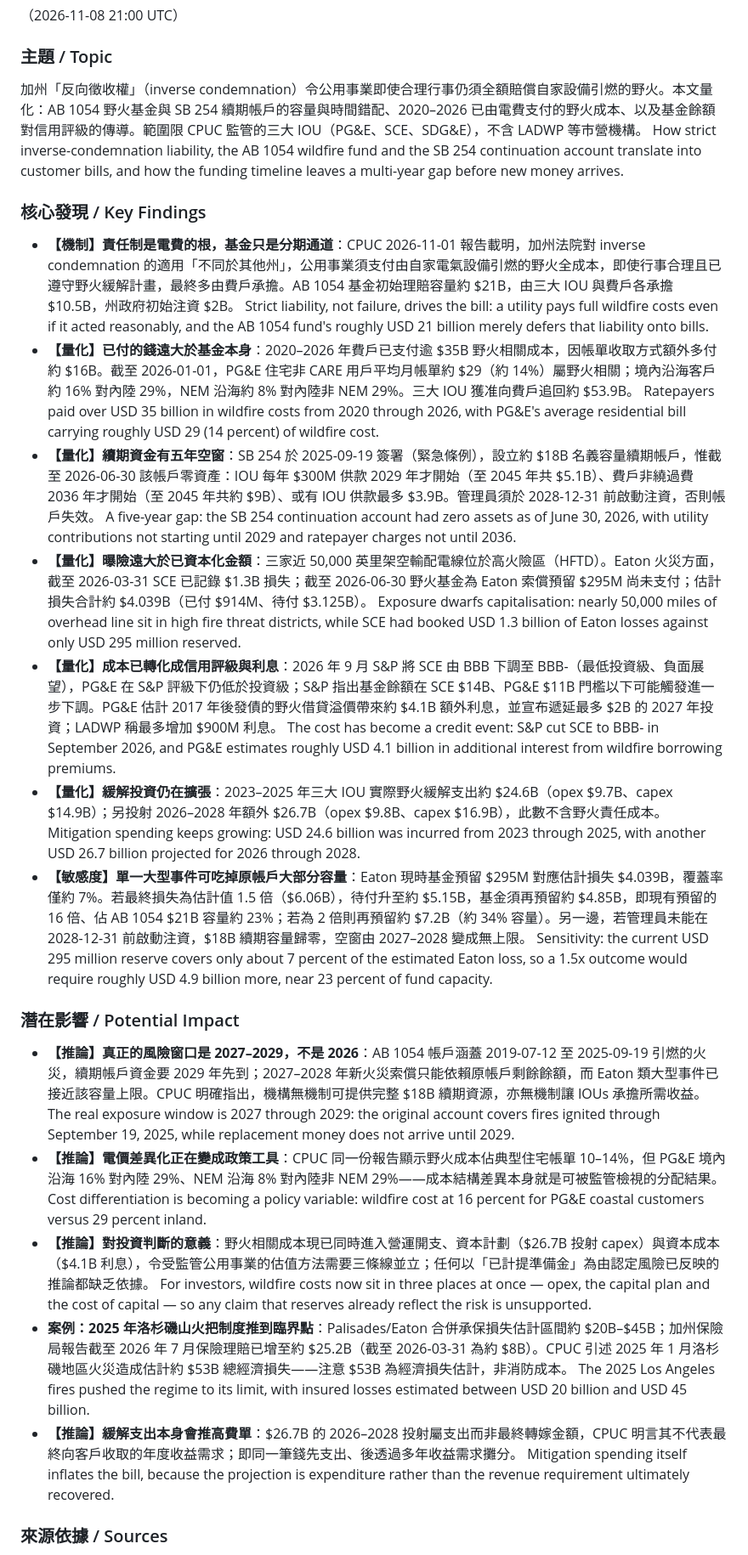
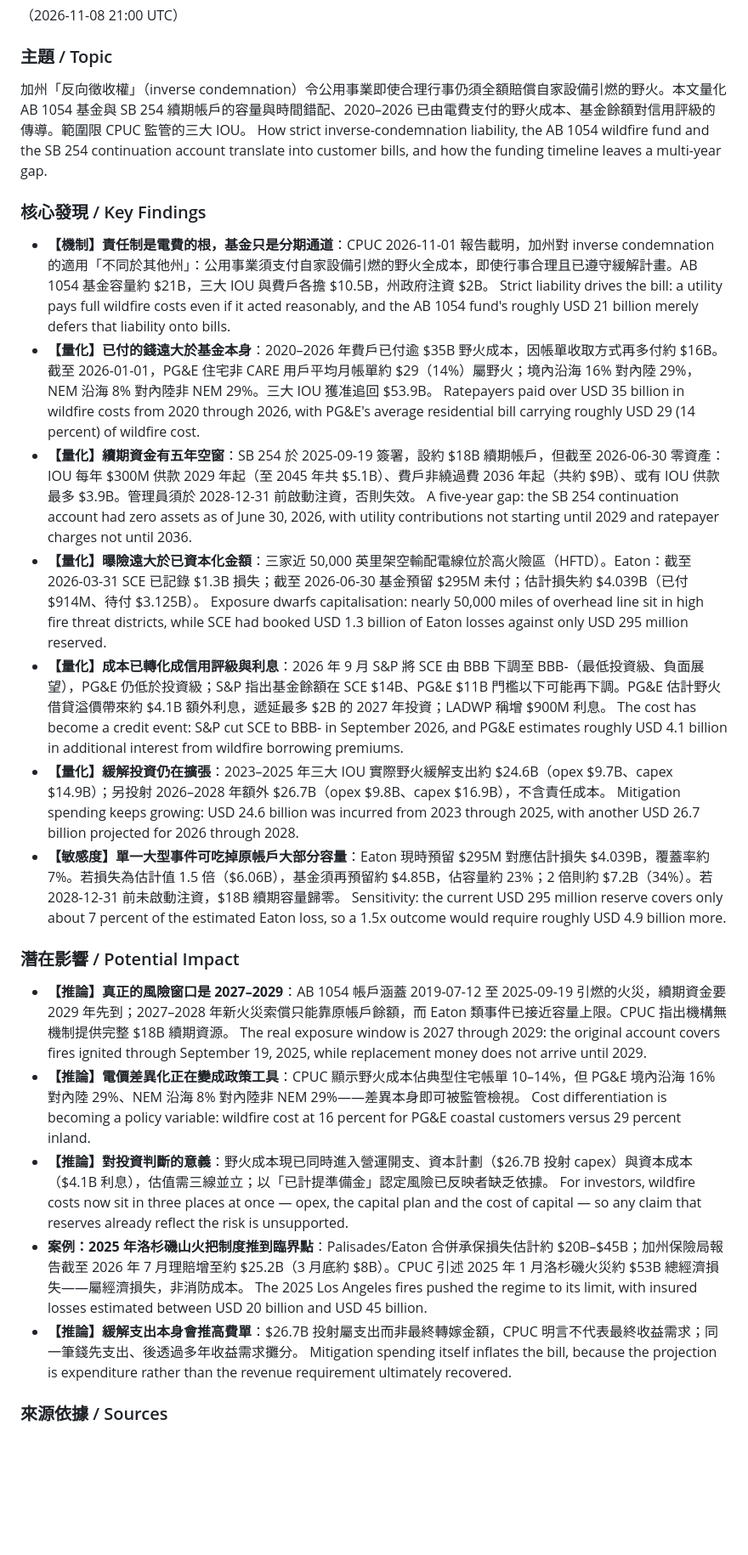
Before and after one commit to yip-lgtm/research-sentinel, a Markdown page: reports/2026-11-08-21.md, the part around one of its changes. Shown at 85% size. GitHub-like rendering; blank space fills up the shorter version.

Commit message:
chore: sentinel sync 2026-11-09 02:21 UTC

```diff
--- a/reports/2026-11-08-21.md
+++ b/reports/2026-11-08-21.md
@@ -3,35 +3,35 @@
 （2026-11-08 21:00 UTC）
 
 ### 主題 / Topic
-加州「反向徵收權」（inverse condemnation）令公用事業即使合理行事仍須全額賠償自家設備引燃的野火。本文量化：AB 1054 野火基金與 SB 254 續期帳戶的容量與時間錯配、2020–2026 已由電費支付的野火成本、以及基金餘額對信用評級的傳導。範圍限 CPUC 監管的三大 IOU（PG&E、SCE、SDG&E），不含 LADWP 等市營機構。
-How strict inverse-condemnation liability, the AB 1054 wildfire fund and the SB 254 continuation account translate into customer bills, and how the funding timeline leaves a multi-year gap before new money arrives.
+加州「反向徵收權」（inverse condemnation）令公用事業即使合理行事仍須全額賠償自家設備引燃的野火。本文量化 AB 1054 基金與 SB 254 續期帳戶的容量與時間錯配、2020–2026 已由電費支付的野火成本、基金餘額對信用評級的傳導。範圍限 CPUC 監管的三大 IOU。
+How strict inverse-condemnation liability, the AB 1054 wildfire fund and the SB 254 continuation account translate into customer bills, and how the funding timeline leaves a multi-year gap.
 
 ### 核心發現 / Key Findings
-- **【機制】責任制是電費的根，基金只是分期通道**：CPUC 2026-11-01 報告載明，加州法院對 inverse condemnation 的適用「不同於其他州」，公用事業須支付由自家電氣設備引燃的野火全成本，即使行事合理且已遵守野火緩解計畫，最終多由費戶承擔。AB 1054 基金初始理賠容量約 $21B，由三大 IOU 與費戶各承擔 $10.5B，州政府初始注資 $2B。
-  Strict liability, not failure, drives the bill: a utility pays full wildfire costs even if it acted reasonably, and the AB 1054 fund's roughly USD 21 billion merely defers that liability onto bills.
-- **【量化】已付的錢遠大於基金本身**：2020–2026 年費戶已支付逾 $35B 野火相關成本，因帳單收取方式額外多付約 $16B。截至 2026-01-01，PG&E 住宅非 CARE 用戶平均月帳單約 $29（約 14%）屬野火相關；境內沿海客戶約 16% 對內陸 29%，NEM 沿海約 8% 對內陸非 NEM 29%。三大 IOU 獲准向費戶追回約 $53.9B。
+- **【機制】責任制是電費的根，基金只是分期通道**：CPUC 2026-11-01 報告載明，加州對 inverse condemnation 的適用「不同於其他州」：公用事業須支付自家設備引燃的野火全成本，即使行事合理且已遵守緩解計畫。AB 1054 基金容量約 $21B，三大 IOU 與費戶各擔 $10.5B，州政府注資 $2B。
+  Strict liability drives the bill: a utility pays full wildfire costs even if it acted reasonably, and the AB 1054 fund's roughly USD 21 billion merely defers that liability onto bills.
+- **【量化】已付的錢遠大於基金本身**：2020–2026 年費戶已付逾 $35B 野火成本，因帳單收取方式再多付約 $16B。截至 2026-01-01，PG&E 住宅非 CARE 用戶平均月帳單約 $29（14%）屬野火；境內沿海 16% 對內陸 29%，NEM 沿海 8% 對內陸非 NEM 29%。三大 IOU 獲准追回 $53.9B。
   Ratepayers paid over USD 35 billion in wildfire costs from 2020 through 2026, with PG&E's average residential bill carrying roughly USD 29 (14 percent) of wildfire cost.
-- **【量化】續期資金有五年空窗**：SB 254 於 2025-09-19 簽署（緊急條例），設立約 $18B 名義容量續期帳戶，惟截至 2026-06-30 該帳戶零資產：IOU 每年 $300M 供款 2029 年才開始（至 2045 年共 $5.1B）、費戶非繞過費 2036 年才開始（至 2045 年共約 $9B）、或有 IOU 供款最多 $3.9B。管理員須於 2028-12-31 前啟動注資，否則帳戶失效。
+- **【量化】續期資金有五年空窗**：SB 254 於 2025-09-19 簽署，設約 $18B 續期帳戶，但截至 2026-06-30 零資產：IOU 每年 $300M 供款 2029 年起（至 2045 年共 $5.1B）、費戶非繞過費 2036 年起（共約 $9B）、或有 IOU 供款最多 $3.9B。管理員須於 2028-12-31 前啟動注資，否則失效。
   A five-year gap: the SB 254 continuation account had zero assets as of June 30, 2026, with utility contributions not starting until 2029 and ratepayer charges not until 2036.
-- **【量化】曝險遠大於已資本化金額**：三家近 50,000 英里架空輸配電線位於高火險區（HFTD）。Eaton 火災方面，截至 2026-03-31 SCE 已記錄 $1.3B 損失；截至 2026-06-30 野火基金為 Eaton 索償預留 $295M 尚未支付；估計損失合計約 $4.039B（已付 $914M、待付 $3.125B）。
+- **【量化】曝險遠大於已資本化金額**：三家近 50,000 英里架空輸配電線位於高火險區（HFTD）。Eaton：截至 2026-03-31 SCE 已記錄 $1.3B 損失；截至 2026-06-30 基金預留 $295M 未付；估計損失約 $4.039B（已付 $914M、待付 $3.125B）。
   Exposure dwarfs capitalisation: nearly 50,000 miles of overhead line sit in high fire threat districts, while SCE had booked USD 1.3 billion of Eaton losses against only USD 295 million reserved.
-- **【量化】成本已轉化成信用評級與利息**：2026 年 9 月 S&P 將 SCE 由 BBB 下調至 BBB-（最低投資級、負面展望），PG&E 在 S&P 評級下仍低於投資級；S&P 指出基金餘額在 SCE $14B、PG&E $11B 門檻以下可能觸發進一步下調。PG&E 估計 2017 年後發債的野火借貸溢價帶來約 $4.1B 額外利息，並宣布遞延最多 $2B 的 2027 年投資；LADWP 稱最多增加 $900M 利息。
+- **【量化】成本已轉化成信用評級與利息**：2026 年 9 月 S&P 將 SCE 由 BBB 下調至 BBB-（最低投資級、負面展望），PG&E 仍低於投資級；S&P 指出基金餘額在 SCE $14B、PG&E $11B 門檻以下可能再下調。PG&E 估計野火借貸溢價帶來約 $4.1B 額外利息，遞延最多 $2B 的 2027 年投資；LADWP 稱增 $900M 利息。
   The cost has become a credit event: S&P cut SCE to BBB- in September 2026, and PG&E estimates roughly USD 4.1 billion in additional interest from wildfire borrowing premiums.
-- **【量化】緩解投資仍在擴張**：2023–2025 年三大 IOU 實際野火緩解支出約 $24.6B（opex $9.7B、capex $14.9B）；另投射 2026–2028 年額外 $26.7B（opex $9.8B、capex $16.9B），此數不含野火責任成本。
+- **【量化】緩解投資仍在擴張**：2023–2025 年三大 IOU 實際野火緩解支出約 $24.6B（opex $9.7B、capex $14.9B）；另投射 2026–2028 年額外 $26.7B（opex $9.8B、capex $16.9B），不含責任成本。
   Mitigation spending keeps growing: USD 24.6 billion was incurred from 2023 through 2025, with another USD 26.7 billion projected for 2026 through 2028.
-- **【敏感度】單一大型事件可吃掉原帳戶大部分容量**：Eaton 現時基金預留 $295M 對應估計損失 $4.039B，覆蓋率僅約 7%。若最終損失為估計值 1.5 倍（$6.06B），待付升至約 $5.15B，基金須再預留約 $4.85B，即現有預留的 16 倍、佔 AB 1054 $21B 容量約 23%；若為 2 倍則再預留約 $7.2B（約 34% 容量）。另一邊，若管理員未能在 2028-12-31 前啟動注資，$18B 續期容量歸零，空窗由 2027–2028 變成無上限。
-  Sensitivity: the current USD 295 million reserve covers only about 7 percent of the estimated Eaton loss, so a 1.5x outcome would require roughly USD 4.9 billion more, near 23 percent of fund capacity.
+- **【敏感度】單一大型事件可吃掉原帳戶大部分容量**：Eaton 現時預留 $295M 對應估計損失 $4.039B，覆蓋率約 7%。若損失為估計值 1.5 倍（$6.06B），基金須再預留約 $4.85B，佔容量約 23%；2 倍則約 $7.2B（34%）。若 2028-12-31 前未啟動注資，$18B 續期容量歸零。
+  Sensitivity: the current USD 295 million reserve covers only about 7 percent of the estimated Eaton loss, so a 1.5x outcome would require roughly USD 4.9 billion more.
 
 ### 潛在影響 / Potential Impact
-- **【推論】真正的風險窗口是 2027–2029，不是 2026**：AB 1054 帳戶涵蓋 2019-07-12 至 2025-09-19 引燃的火災，續期帳戶資金要 2029 年先到；2027–2028 年新火災索償只能依賴原帳戶剩餘餘額，而 Eaton 類大型事件已接近該容量上限。CPUC 明確指出，機構無機制可提供完整 $18B 續期資源，亦無機制讓 IOUs 承擔所需收益。
+- **【推論】真正的風險窗口是 2027–2029**：AB 1054 帳戶涵蓋 2019-07-12 至 2025-09-19 引燃的火災，續期資金要 2029 年先到；2027–2028 年新火災索償只能靠原帳戶餘額，而 Eaton 類事件已接近容量上限。CPUC 指出機構無機制提供完整 $18B 續期資源。
   The real exposure window is 2027 through 2029: the original account covers fires ignited through September 19, 2025, while replacement money does not arrive until 2029.
-- **【推論】電價差異化正在變成政策工具**：CPUC 同一份報告顯示野火成本佔典型住宅帳單 10–14%，但 PG&E 境內沿海 16% 對內陸 29%、NEM 沿海 8% 對內陸非 NEM 29%——成本結構差異本身就是可被監管檢視的分配結果。
+- **【推論】電價差異化正在變成政策工具**：CPUC 顯示野火成本佔典型住宅帳單 10–14%，但 PG&E 境內沿海 16% 對內陸 29%、NEM 沿海 8% 對內陸非 NEM 29%——差異本身即可被監管檢視。
   Cost differentiation is becoming a policy variable: wildfire cost at 16 percent for PG&E coastal customers versus 29 percent inland.
-- **【推論】對投資判斷的意義**：野火相關成本現已同時進入營運開支、資本計劃（$26.7B 投射 capex）與資本成本（$4.1B 利息），令受監管公用事業的估值方法需要三條線並立；任何以「已計提準備金」為由認定風險已反映的推論都缺乏依據。
+- **【推論】對投資判斷的意義**：野火成本現已同時進入營運開支、資本計劃（$26.7B 投射 capex）與資本成本（$4.1B 利息），估值需三線並立；以「已計提準備金」認定風險已反映者缺乏依據。
   For investors, wildfire costs now sit in three places at once — opex, the capital plan and the cost of capital — so any claim that reserves already reflect the risk is unsupported.
-- **案例：2025 年洛杉磯山火把制度推到臨界點**：Palisades/Eaton 合併承保損失估計區間約 $20B–$45B；加州保險局報告截至 2026 年 7 月保險理賠已增至約 $25.2B（截至 2026-03-31 為約 $8B）。CPUC 引述 2025 年 1 月洛杉磯地區火災造成估計約 $53B 總經濟損失——注意 $53B 為經濟損失估計，非消防成本。
+- **案例：2025 年洛杉磯山火把制度推到臨界點**：Palisades/Eaton 合併承保損失估計約 $20B–$45B；加州保險局報告截至 2026 年 7 月理賠增至約 $25.2B（3 月底約 $8B）。CPUC 引述 2025 年 1 月洛杉磯火災約 $53B 總經濟損失——屬經濟損失，非消防成本。
   The 2025 Los Angeles fires pushed the regime to its limit, with insured losses estimated between USD 20 billion and USD 45 billion.
-- **【推論】緩解支出本身會推高費單**：$26.7B 的 2026–2028 投射屬支出而非最終轉嫁金額，CPUC 明言其不代表最終向客戶收取的年度收益需求；即同一筆錢先支出、後透過多年收益需求攤分。
+- **【推論】緩解支出本身會推高費單**：$26.7B 投射屬支出而非最終轉嫁金額，CPUC 明言不代表最終收益需求；同一筆錢先支出、後透過多年收益需求攤分。
   Mitigation spending itself inflates the bill, because the projection is expenditure rather than the revenue requirement ultimately recovered.
 
 ### 來源依據 / Sources
```
Also changed, not shown: other parts of reports/2026-11-08-21.md (+2 -2 lines).
